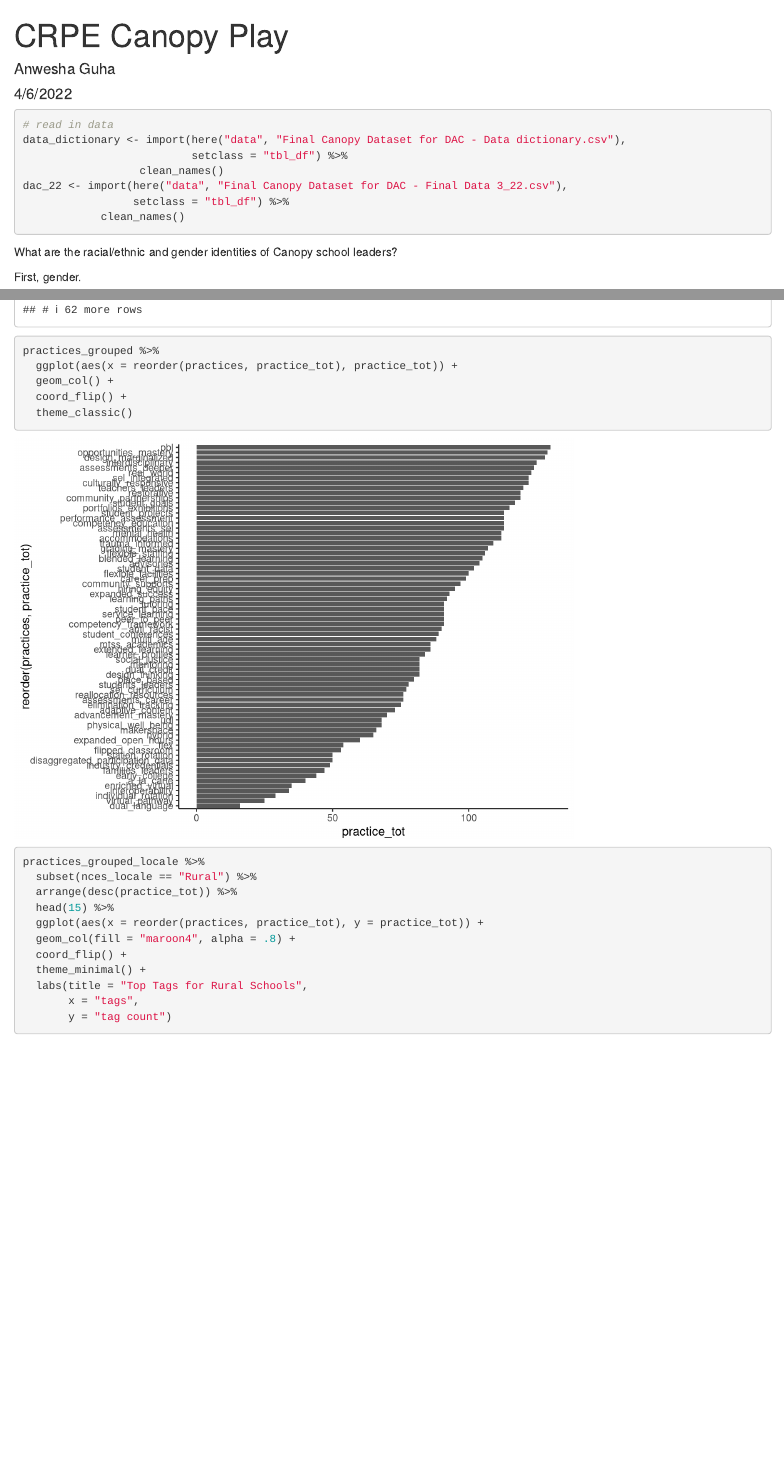
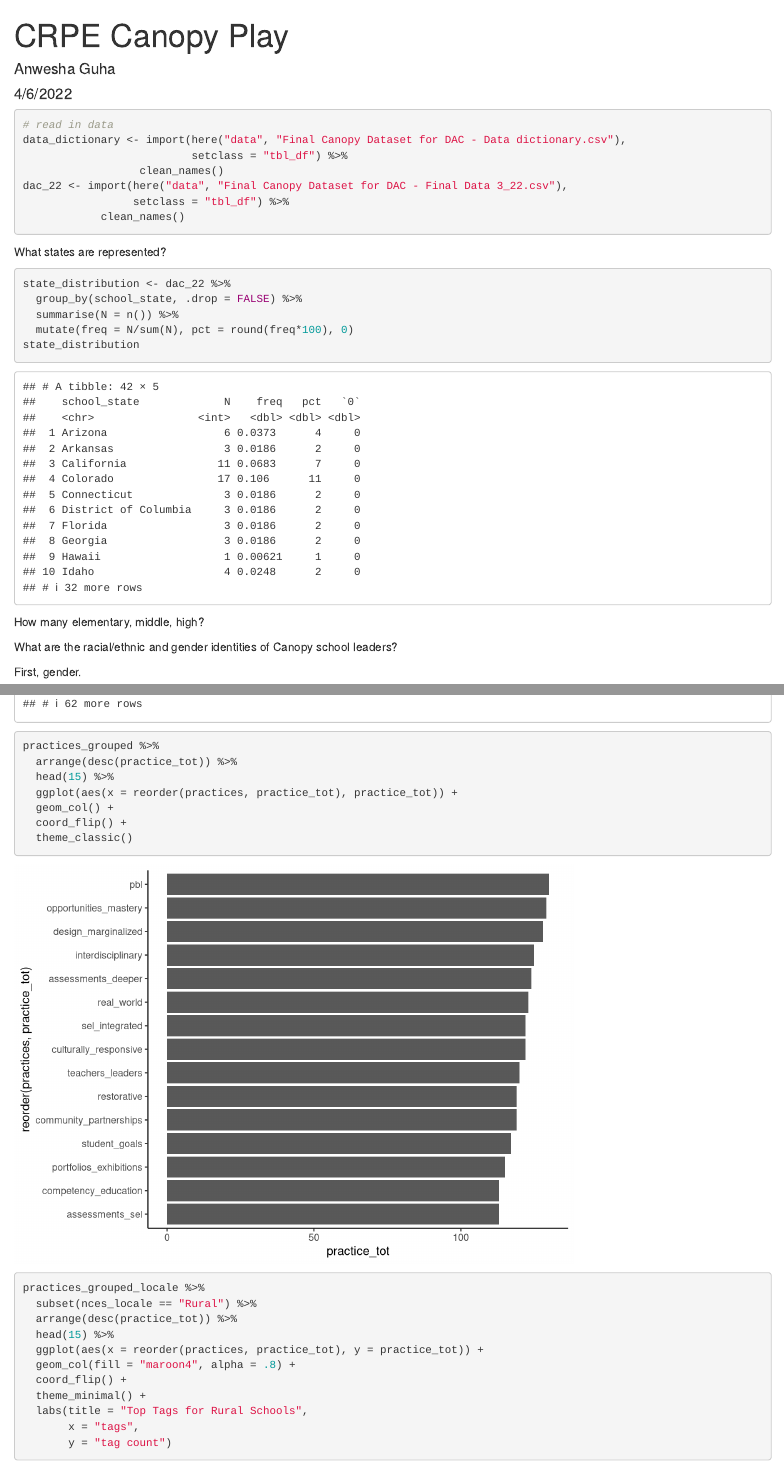
Before and after one commit to lisamchu/canopy-dac-22, an R Markdown document (canopy-dac-2022/scripts/anwesha_play.Rmd): the page in a window 1100 px wide, from its top, and a second part further down, joined at a grey line. Rendered offline with R 4.5, knitr and Pandoc, with nearby package versions; column names are cleaned by a stand-in for the janitor package.

Commit message:
Auto stash before merge of "master" and "origin/master"
notes

````diff
--- a/canopy-dac-2022/scripts/anwesha_play.Rmd
+++ b/canopy-dac-2022/scripts/anwesha_play.Rmd
@@ -24,6 +24,21 @@ dac_22 <- import(here("data", "Final Canopy Dataset for DAC - Final Data 3_22.cs
                  setclass = "tbl_df") %>%
             clean_names()
 ```
+
+What states are represented?
+```{r}
+state_distribution <- dac_22 %>%
+  group_by(school_state, .drop = FALSE) %>%
+  summarise(N = n()) %>%
+  mutate(freq = N/sum(N), pct = round(freq*100), 0)
+state_distribution
+```
+
+How many elementary, middle, high?
+```{r}
+
+```
+
 
 What are the racial/ethnic and gender identities of Canopy school leaders?
 
@@ -129,6 +144,8 @@ practices_grouped
 ```
 ```{r}
 practices_grouped %>%
+  arrange(desc(practice_tot)) %>%
+  head(15) %>%
   ggplot(aes(x = reorder(practices, practice_tot), practice_tot)) +
   geom_col() +
   coord_flip() +
````
Also changed, not shown: canopy-dac-2022/scripts/anwesha_play.Rmd (2 more changed lines).
